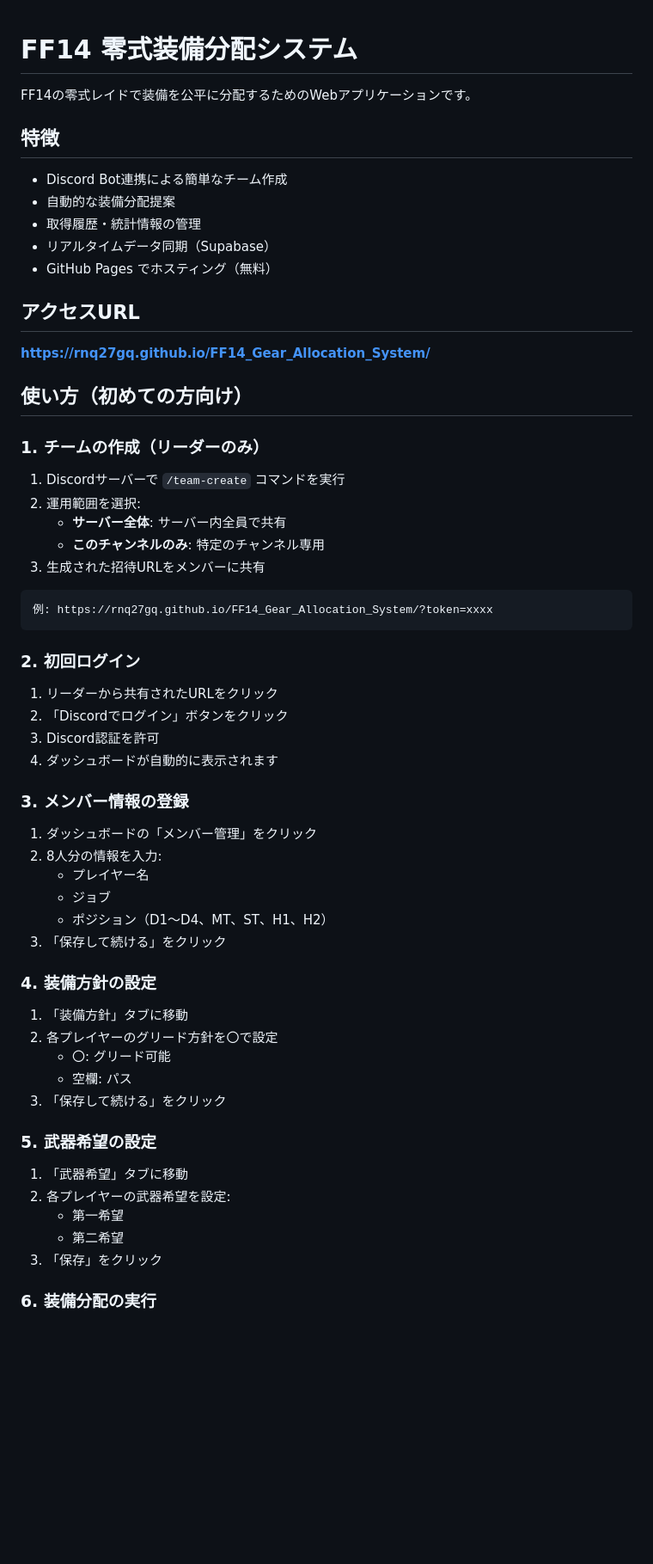
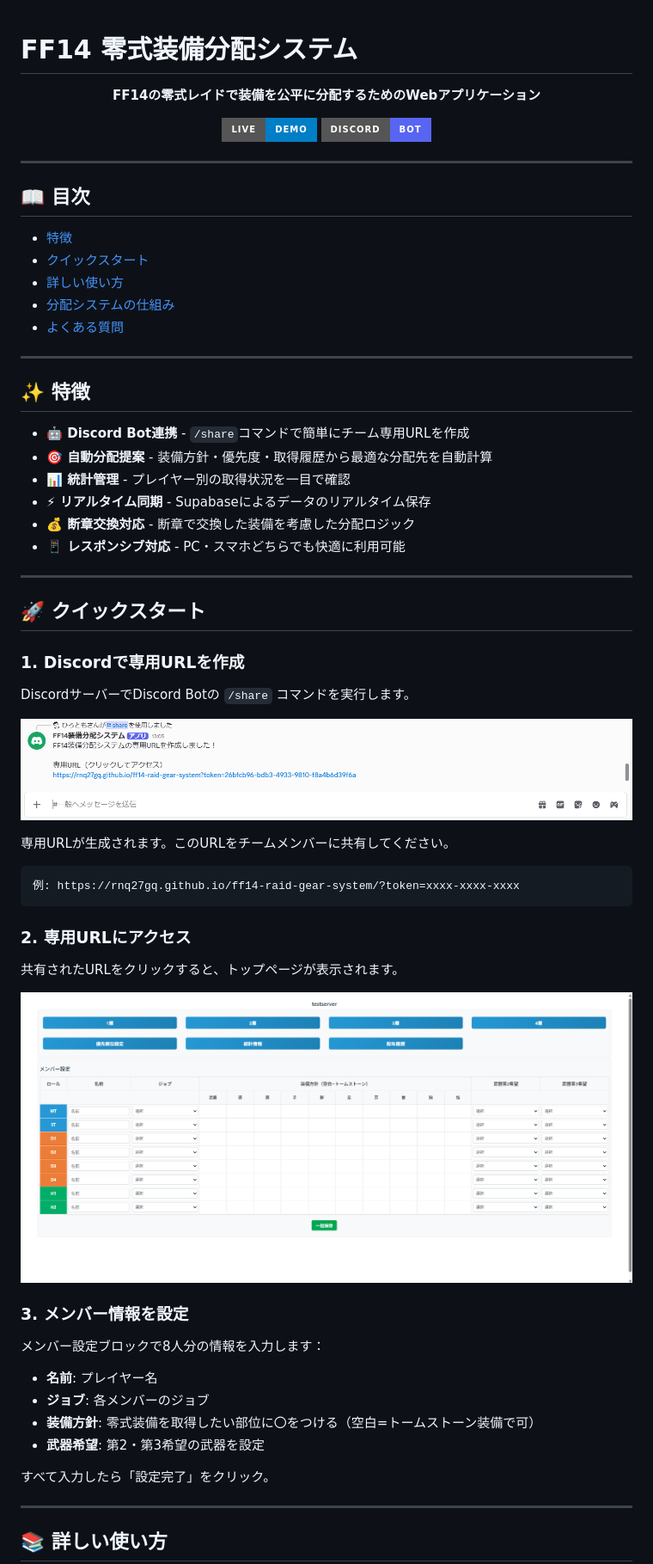
Before and after one commit to rnq27gq/ff14-raid-gear-system, a Markdown page: README.md, the part around one of its changes. Shown at 86% size. Drawn GitHub-style; pictures changed too: SS/share5.png (added), SS/toppage1.png (added); badges without logos; blank space fills up the shorter version.

````diff
--- a/README.md
+++ b/README.md
@@ -1,64 +1,69 @@
 # FF14 零式装備分配システム
 
-FF14の零式レイドで装備を公平に分配するためのWebアプリケーションです。
+<div align="center">
 
-## 特徴
+**FF14の零式レイドで装備を公平に分配するためのWebアプリケーション**
 
-- Discord Bot連携による簡単なチーム作成
-- 自動的な装備分配提案
-- 取得履歴・統計情報の管理
-- リアルタイムデータ同期（Supabase）
-- GitHub Pages でホスティング（無料）
+[![Live Demo](https://img.shields.io/badge/Live-Demo-blue?style=for-the-badge)](https://rnq27gq.github.io/ff14-raid-gear-system/)
+[![Discord](https://img.shields.io/badge/Discord-Bot-5865F2?style=for-the-badge&logo=discord&logoColor=white)](https://discord.com)
 
-## アクセスURL
+</div>
 
-**https://rnq27gq.github.io/FF14_Gear_Allocation_System/**
+---
 
-## 使い方（初めての方向け）
+## 📖 目次
 
-### 1. チームの作成（リーダーのみ）
+- [特徴](#-特徴)
+- [クイックスタート](#-クイックスタート)
+- [詳しい使い方](#-詳しい使い方)
+- [分配システムの仕組み](#-分配システムの仕組み)
+- [よくある質問](#-よくある質問)
 
-1. Discordサーバーで `/team-create` コマンドを実行
-2. 運用範囲を選択:
-   - **サーバー全体**: サーバー内全員で共有
-   - **このチャンネルのみ**: 特定のチャンネル専用
-3. 生成された招待URLをメンバーに共有
+---
+
+## ✨ 特徴
+
+- **🤖 Discord Bot連携** - `/share`コマンドで簡単にチーム専用URLを作成
+- **🎯 自動分配提案** - 装備方針・優先度・取得履歴から最適な分配先を自動計算
+- **📊 統計管理** - プレイヤー別の取得状況を一目で確認
+- **⚡ リアルタイム同期** - Supabaseによるデータのリアルタイム保存
+- **💰 断章交換対応** - 断章で交換した装備を考慮した分配ロジック
+- **📱 レスポンシブ対応** - PC・スマホどちらでも快適に利用可能
+
+---
+
+## 🚀 クイックスタート
+
+### 1. Discordで専用URLを作成
+
+DiscordサーバーでDiscord Botの `/share` コマンドを実行します。
+
+![Discord /share コマンド](SS/share5.png)
+
+専用URLが生成されます。このURLをチームメンバーに共有してください。
 
 ```
-例: https://rnq27gq.github.io/FF14_Gear_Allocation_System/?token=xxxx
+例: https://rnq27gq.github.io/ff14-raid-gear-system/?token=xxxx-xxxx-xxxx
 ```
 
-### 2. 初回ログイン
+### 2. 専用URLにアクセス
 
-1. リーダーから共有されたURLをクリック
-2. 「Discordでログイン」ボタンをクリック
-3. Discord認証を許可
-4. ダッシュボードが自動的に表示されます
+共有されたURLをクリックすると、トップページが表示されます。
 
-### 3. メンバー情報の登録
+![トップページ](SS/toppage1.png)
 
-1. ダッシュボードの「メンバー管理」をクリック
-2. 8人分の情報を入力:
-   - プレイヤー名
-   - ジョブ
-   - ポジション（D1〜D4、MT、ST、H1、H2）
-3. 「保存して続ける」をクリック
+### 3. メンバー情報を設定
 
-### 4. 装備方針の設定
+メンバー設定ブロックで8人分の情報を入力します：
 
-1. 「装備方針」タブに移動
-2. 各プレイヤーのグリード方針を〇で設定
-   - 〇: グリード可能
-   - 空欄: パス
-3. 「保存して続ける」をクリック
+- **名前**: プレイヤー名
+- **ジョブ**: 各メンバーのジョブ
+- **装備方針**: 零式装備を取得したい部位に〇をつける（空白=トームストーン装備で可）
+- **武器希望**: 第2・第3希望の武器を設定
 
-### 5. 武器希望の設定
+すべて入力したら「設定完了」をクリック。
 
-1. 「武器希望」タブに移動
-2. 各プレイヤーの武器希望を設定:
-   - 第一希望
-   - 第二希望
-3. 「保存」をクリック
+---
 
-### 6. 装備分配の実行
+## 📚 詳しい使い方
 
````
Also changed, not shown: other parts of README.md (+94 -70 lines), SS/calc3.png (added), SS/history6.png (added), SS/result4.png (added).
